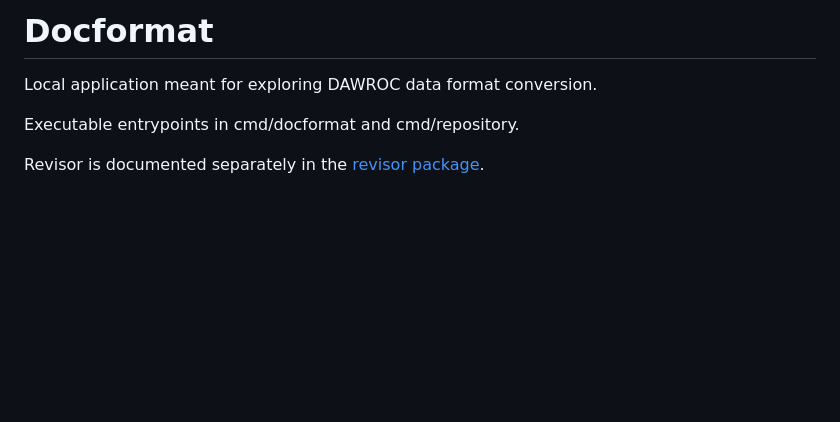
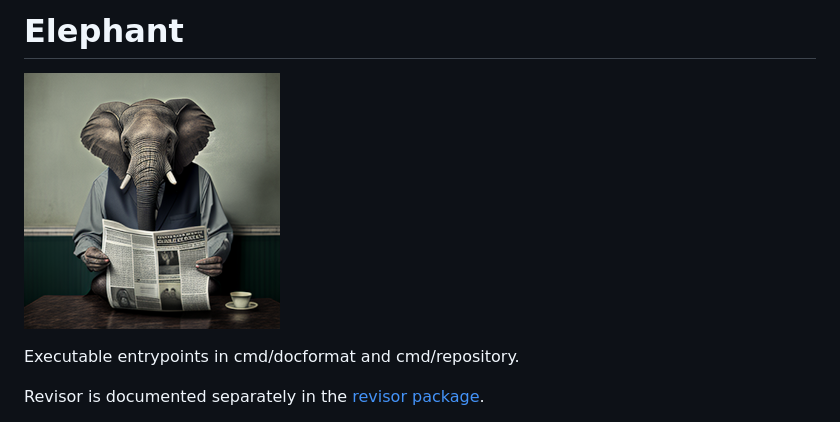
Before and after one commit to ttab/elephant-repository, a Markdown page: README.md, the part around the change. Drawn GitHub-style; pictures changed too: docs/elephant.png (added); blank space fills up the shorter version.

Commit message:
change headline and add image

```diff
--- a/README.md
+++ b/README.md
@@ -1,6 +1,6 @@
-# Docformat
+# Elephant
 
-Local application meant for exploring DAWROC data format conversion.
+![Image](docs/elephant.png?raw=true)
 
 Executable entrypoints in cmd/docformat and cmd/repository.
 
```
